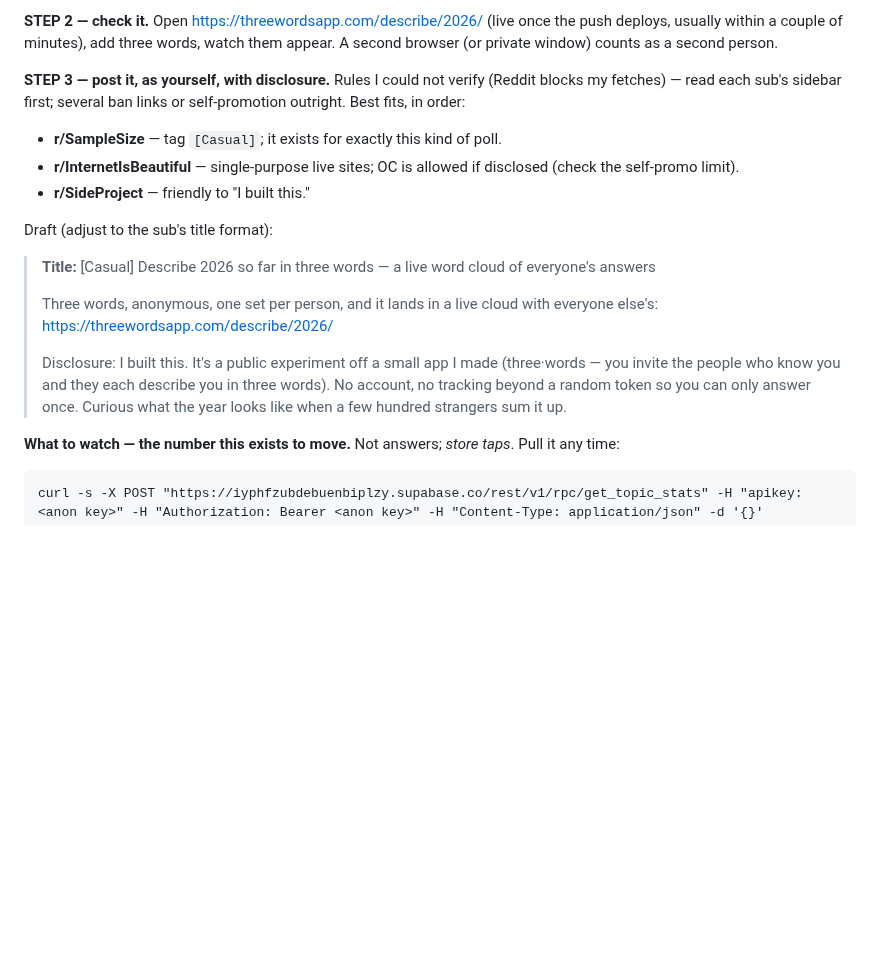
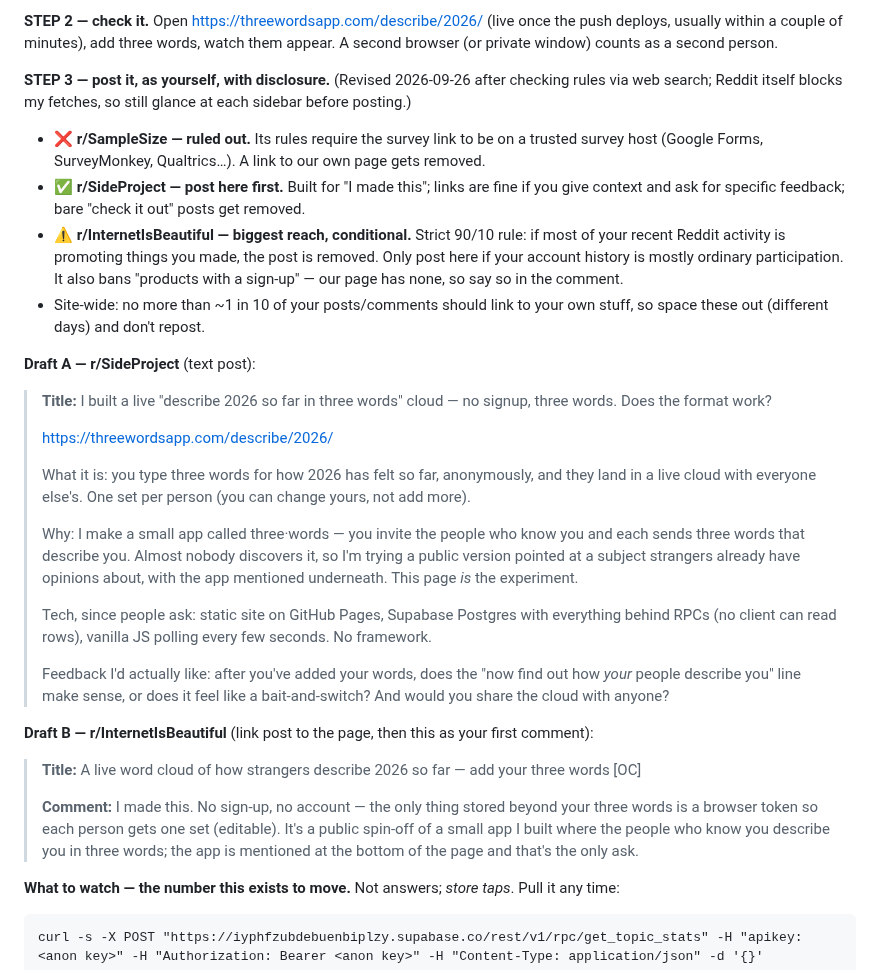
Before and after one commit to dgerken00/three-words, a Markdown page: TRACTION_LOG.md, the part around the change. GitHub-like rendering; blank space fills up the shorter version.

Commit message:
Traction log: correct the posting plan for the 2026 cloud (SampleSize ruled out; SideProject first, IIB conditional)
Co-Authored-By: Claude <noreply@anthropic.com>

```diff
--- a/TRACTION_LOG.md
+++ b/TRACTION_LOG.md
@@ -95,25 +95,50 @@ non-destructive and idempotent. Until this runs, the page shows "This cloud isn'
 usually within a couple of minutes), add three words, watch them appear. A second browser (or
 private window) counts as a second person.
 
-**STEP 3 — post it, as yourself, with disclosure.** Rules I could not verify (Reddit blocks my
-fetches) — read each sub's sidebar first; several ban links or self-promotion outright. Best fits,
-in order:
-- **r/SampleSize** — tag `[Casual]`; it exists for exactly this kind of poll.
-- **r/InternetIsBeautiful** — single-purpose live sites; OC is allowed if disclosed (check the
-  self-promo limit).
-- **r/SideProject** — friendly to "I built this."
+**STEP 3 — post it, as yourself, with disclosure.** (Revised 2026-09-26 after checking rules
+via web search; Reddit itself blocks my fetches, so still glance at each sidebar before posting.)
 
-Draft (adjust to the sub's title format):
+- ❌ **r/SampleSize — ruled out.** Its rules require the survey link to be on a trusted survey
+  host (Google Forms, SurveyMonkey, Qualtrics…). A link to our own page gets removed.
+- ✅ **r/SideProject — post here first.** Built for "I made this"; links are fine if you give
+  context and ask for specific feedback; bare "check it out" posts get removed.
+- ⚠️ **r/InternetIsBeautiful — biggest reach, conditional.** Strict 90/10 rule: if most of your
+  recent Reddit activity is promoting things you made, the post is removed. Only post here if your
+  account history is mostly ordinary participation. It also bans "products with a sign-up" — our
+  page has none, so say so in the comment.
+- Site-wide: no more than ~1 in 10 of your posts/comments should link to your own stuff, so
+  space these out (different days) and don't repost.
 
-> **Title:** [Casual] Describe 2026 so far in three words — a live word cloud of everyone's answers
+**Draft A — r/SideProject** (text post):
+
+> **Title:** I built a live "describe 2026 so far in three words" cloud — no signup, three words.
+> Does the format work?
 >
-> Three words, anonymous, one set per person, and it lands in a live cloud with everyone else's:
 > https://threewordsapp.com/describe/2026/
 >
-> Disclosure: I built this. It's a public experiment off a small app I made (three·words — you
-> invite the people who know you and they each describe you in three words). No account, no
-> tracking beyond a random token so you can only answer once. Curious what the year looks like
-> when a few hundred strangers sum it up.
+> What it is: you type three words for how 2026 has felt so far, anonymously, and they land in a
+> live cloud with everyone else's. One set per person (you can change yours, not add more).
+>
+> Why: I make a small app called three·words — you invite the people who know you and each sends
+> three words that describe you. Almost nobody discovers it, so I'm trying a public version
+> pointed at a subject strangers already have opinions about, with the app mentioned underneath.
+> This page *is* the experiment.
+>
+> Tech, since people ask: static site on GitHub Pages, Supabase Postgres with everything behind
+> RPCs (no client can read rows), vanilla JS polling every few seconds. No framework.
+>
+> Feedback I'd actually like: after you've added your words, does the "now find out how *your*
+> people describe you" line make sense, or does it feel like a bait-and-switch? And would you
+> share the cloud with anyone?
+
+**Draft B — r/InternetIsBeautiful** (link post to the page, then this as your first comment):
+
+> **Title:** A live word cloud of how strangers describe 2026 so far — add your three words [OC]
+>
+> **Comment:** I made this. No sign-up, no account — the only thing stored beyond your three
+> words is a browser token so each person gets one set (editable). It's a public spin-off of a
+> small app I built where the people who know you describe you in three words; the app is
+> mentioned at the bottom of the page and that's the only ask.
 
 **What to watch — the number this exists to move.** Not answers; *store taps*. Pull it any time:
 
```
